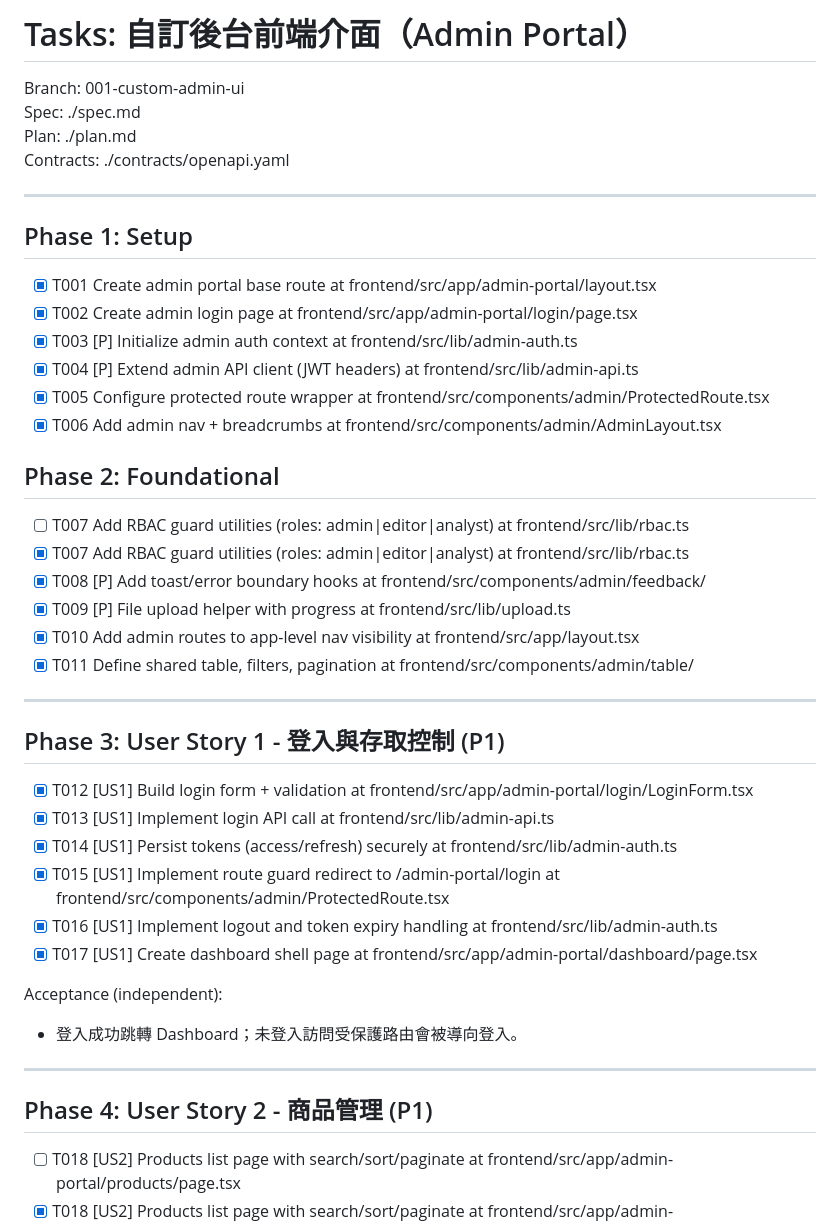
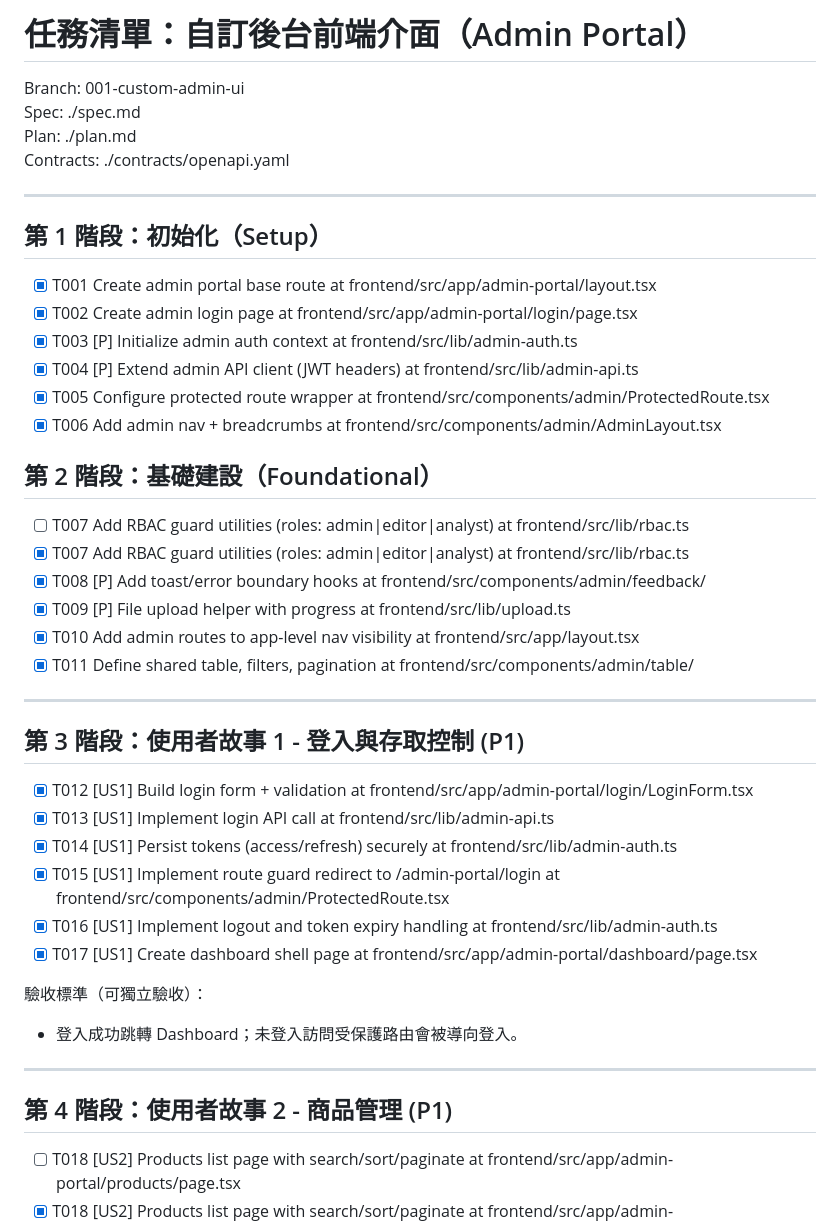
Before and after one commit to 120061203/pinelab, a Markdown page: specs/001-custom-admin-ui/tasks.md, the part around one of its changes. Rendered like a GitHub page.

```diff
--- a/specs/001-custom-admin-ui/tasks.md
+++ b/specs/001-custom-admin-ui/tasks.md
@@ -1,4 +1,4 @@
-# Tasks: 自訂後台前端介面（Admin Portal）
+# 任務清單：自訂後台前端介面（Admin Portal）
 
 Branch: 001-custom-admin-ui
 Spec: ./spec.md
@@ -7,7 +7,7 @@ Contracts: ./contracts/openapi.yaml
 
 ---
 
-## Phase 1: Setup
+## 第 1 階段：初始化（Setup）
 
 - [x] T001 Create admin portal base route at frontend/src/app/admin-portal/layout.tsx
 - [x] T002 Create admin login page at frontend/src/app/admin-portal/login/page.tsx
@@ -16,7 +16,7 @@ Contracts: ./contracts/openapi.yaml
 - [x] T005 Configure protected route wrapper at frontend/src/components/admin/ProtectedRoute.tsx
 - [x] T006 Add admin nav + breadcrumbs at frontend/src/components/admin/AdminLayout.tsx
 
-## Phase 2: Foundational
+## 第 2 階段：基礎建設（Foundational）
 
 - [ ] T007 Add RBAC guard utilities (roles: admin|editor|analyst) at frontend/src/lib/rbac.ts
 - [x] T007 Add RBAC guard utilities (roles: admin|editor|analyst) at frontend/src/lib/rbac.ts
@@ -27,7 +27,7 @@ Contracts: ./contracts/openapi.yaml
 
 ---
 
-## Phase 3: User Story 1 - 登入與存取控制 (P1)
+## 第 3 階段：使用者故事 1 - 登入與存取控制 (P1)
 
  - [x] T012 [US1] Build login form + validation at frontend/src/app/admin-portal/login/LoginForm.tsx
  - [x] T013 [US1] Implement login API call at frontend/src/lib/admin-api.ts
@@ -36,12 +36,12 @@ Contracts: ./contracts/openapi.yaml
  - [x] T016 [US1] Implement logout and token expiry handling at frontend/src/lib/admin-auth.ts
  - [x] T017 [US1] Create dashboard shell page at frontend/src/app/admin-portal/dashboard/page.tsx
 
-Acceptance (independent):
+驗收標準（可獨立驗收）：
 - 登入成功跳轉 Dashboard；未登入訪問受保護路由會被導向登入。
 
 ---
 
-## Phase 4: User Story 2 - 商品管理 (P1)
+## 第 4 階段：使用者故事 2 - 商品管理 (P1)
 
 - [ ] T018 [US2] Products list page with search/sort/paginate at frontend/src/app/admin-portal/products/page.tsx
 - [x] T018 [US2] Products list page with search/sort/paginate at frontend/src/app/admin-portal/products/page.tsx
```
Also changed, not shown: other parts of specs/001-custom-admin-ui/tasks.md (+31 -31 lines).
